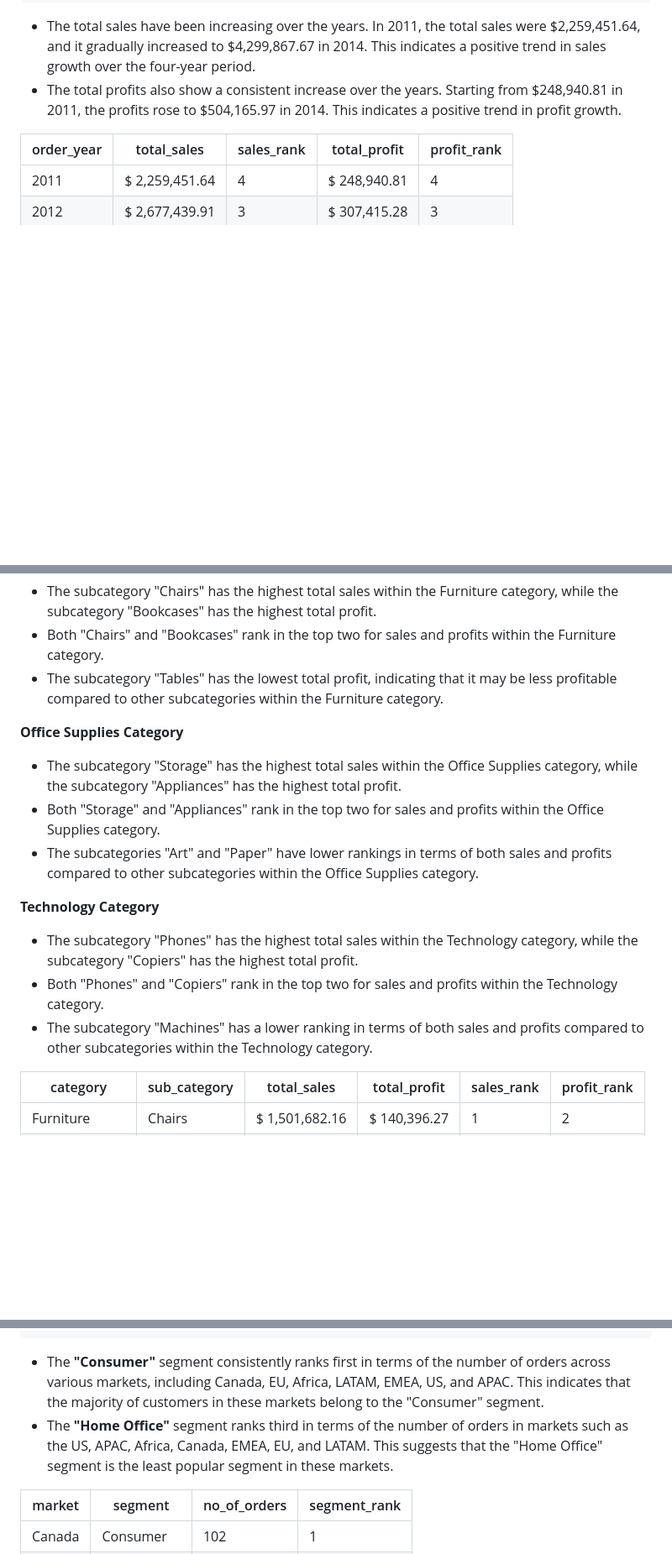
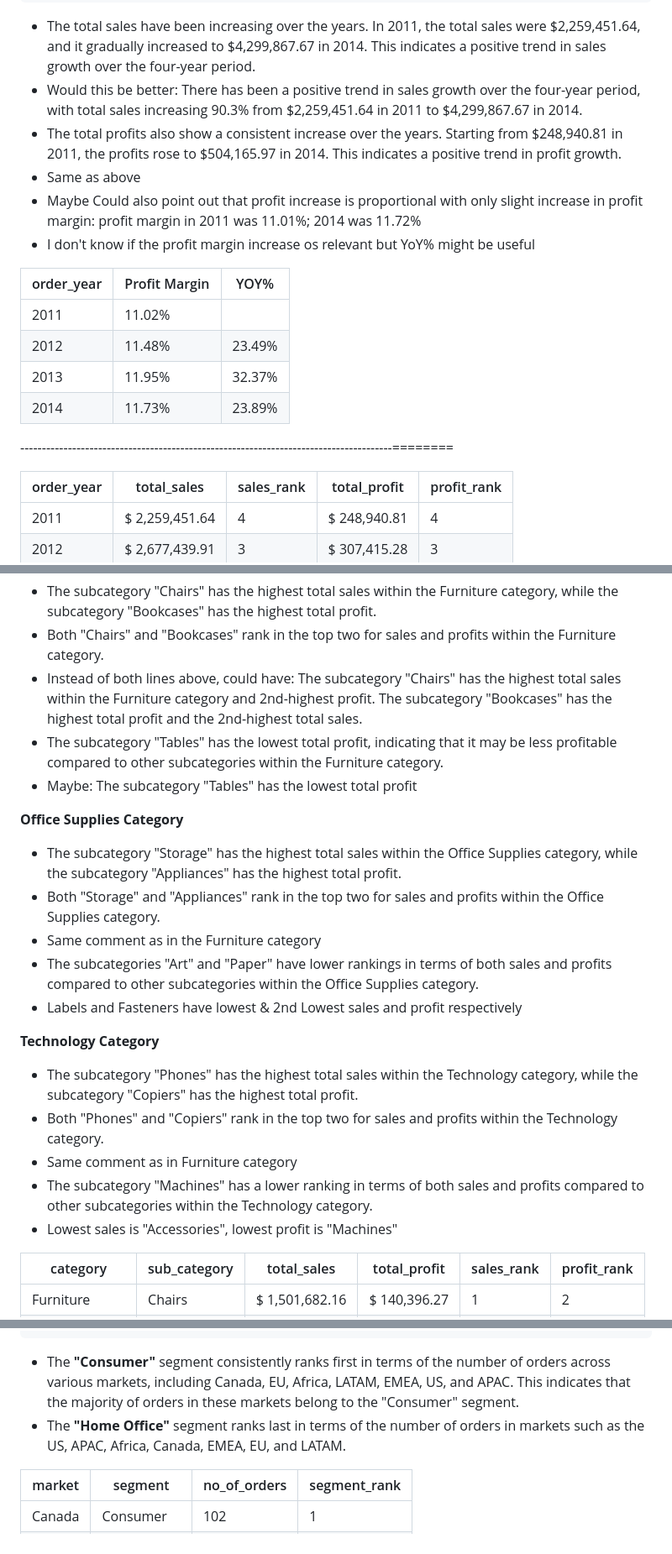
Before and after one commit to DeborahAkp/Portfolio, a Markdown page: SQL/Project 3/README.md, 3 parts joined by grey strips. Shown at 84% size. Drawn GitHub-style; blank space fills up the shorter version.

````diff
--- a/SQL/Project 3/README.md
+++ b/SQL/Project 3/README.md
@@ -159,7 +159,20 @@ GROUP BY order_year
 ORDER BY order_year;
 ```
 - The total sales have been increasing over the years. In 2011, the total sales were $2,259,451.64, and it gradually increased to $4,299,867.67 in 2014. This indicates a positive trend in sales growth over the four-year period.
+- Would this be better: There has been a positive trend in sales growth over the four-year period, with total sales increasing 90.3% from $2,259,451.64 in 2011 to $4,299,867.67 in 2014.
 - The total profits also show a consistent increase over the years. Starting from $248,940.81 in 2011, the profits rose to $504,165.97 in 2014. This indicates a positive trend in profit growth.
+- Same as above
+- Maybe Could also point out that profit increase is proportional with only slight increase in profit margin: profit margin in 2011 was 11.01%; 2014 was 11.72%
+- I don't know if the profit margin increase os relevant but YoY% might be useful
+
+| order_year | Profit Margin | YOY%   |
+|------------|---------------|--------|
+| 2011       | 11.02%        |        |
+| 2012       | 11.48%        | 23.49% |
+| 2013       | 11.95%        | 32.37% |
+| 2014       | 11.73%        | 23.89% |
+
+--------------------------------------------------------------------------------------========
 
 |order_year|total_sales   |sales_rank|total_profit  |profit_rank|
 |----------|--------------|----------|--------------|-----------|
@@ -258,17 +274,23 @@ GROUP BY category,sub_category;
 __Furniture Category__
 - The subcategory "Chairs" has the highest total sales within the Furniture category, while the subcategory "Bookcases" has the highest total profit.
 - Both "Chairs" and "Bookcases" rank in the top two for sales and profits within the Furniture category.
+- Instead of both lines above, could have: The subcategory "Chairs" has the highest total sales within the Furniture category and 2nd-highest profit. The subcategory "Bookcases" has the highest total profit and the 2nd-highest total sales.
 - The subcategory "Tables" has the lowest total profit, indicating that it may be less profitable compared to other subcategories within the Furniture category.
+- Maybe: The subcategory "Tables" has the lowest total profit
 
 __Office Supplies Category__
 - The subcategory "Storage" has the highest total sales within the Office Supplies category, while the subcategory "Appliances" has the highest total profit.
 - Both "Storage" and "Appliances" rank in the top two for sales and profits within the Office Supplies category.
+- Same comment as in the Furniture category
 - The subcategories "Art" and "Paper" have lower rankings in terms of both sales and profits compared to other subcategories within the Office Supplies category.
+- Labels and Fasteners have lowest & 2nd Lowest sales and profit respectively
 
 __Technology Category__
 - The subcategory "Phones" has the highest total sales within the Technology category, while the subcategory "Copiers" has the highest total profit.
 - Both "Phones" and "Copiers" rank in the top two for sales and profits within the Technology category.
+- Same comment as in Furniture category
 - The subcategory "Machines" has a lower ranking in terms of both sales and profits compared to other subcategories within the Technology category.
+- Lowest sales is "Accessories", lowest profit is "Machines"
 
 |category|sub_category  |total_sales|total_profit  |sales_rank|profit_rank|
 |--------|--------------|-----------|--------------|----------|-----------|
@@ -473,8 +507,8 @@ FROM
 WHERE segment_rank IN (1,3)
 ORDER BY segment_rank;
 ```
-- The __"Consumer"__ segment consistently ranks first in terms of the number of orders across various markets, including Canada, EU, Africa, LATAM, EMEA, US, and APAC. This indicates that the majority of customers in these markets belong to the "Consumer" segment.
-- The __"Home Office"__ segment ranks third in terms of the number of orders in markets such as the US, APAC, Africa, Canada, EMEA, EU, and LATAM. This suggests that the "Home Office" segment is the least popular segment in these markets.
+- The __"Consumer"__ segment consistently ranks first in terms of the number of orders across various markets, including Canada, EU, Africa, LATAM, EMEA, US, and APAC. This indicates that the majority of orders in these markets belong to the "Consumer" segment.
+- The __"Home Office"__ segment ranks last in terms of the number of orders in markets such as the US, APAC, Africa, Canada, EMEA, EU, and LATAM.
 
 |market|segment       |no_of_orders|segment_rank|
 |------|--------------|------------|------------|
````
Also changed, not shown: other parts of SQL/Project 3/README.md (+23 -4 lines).
